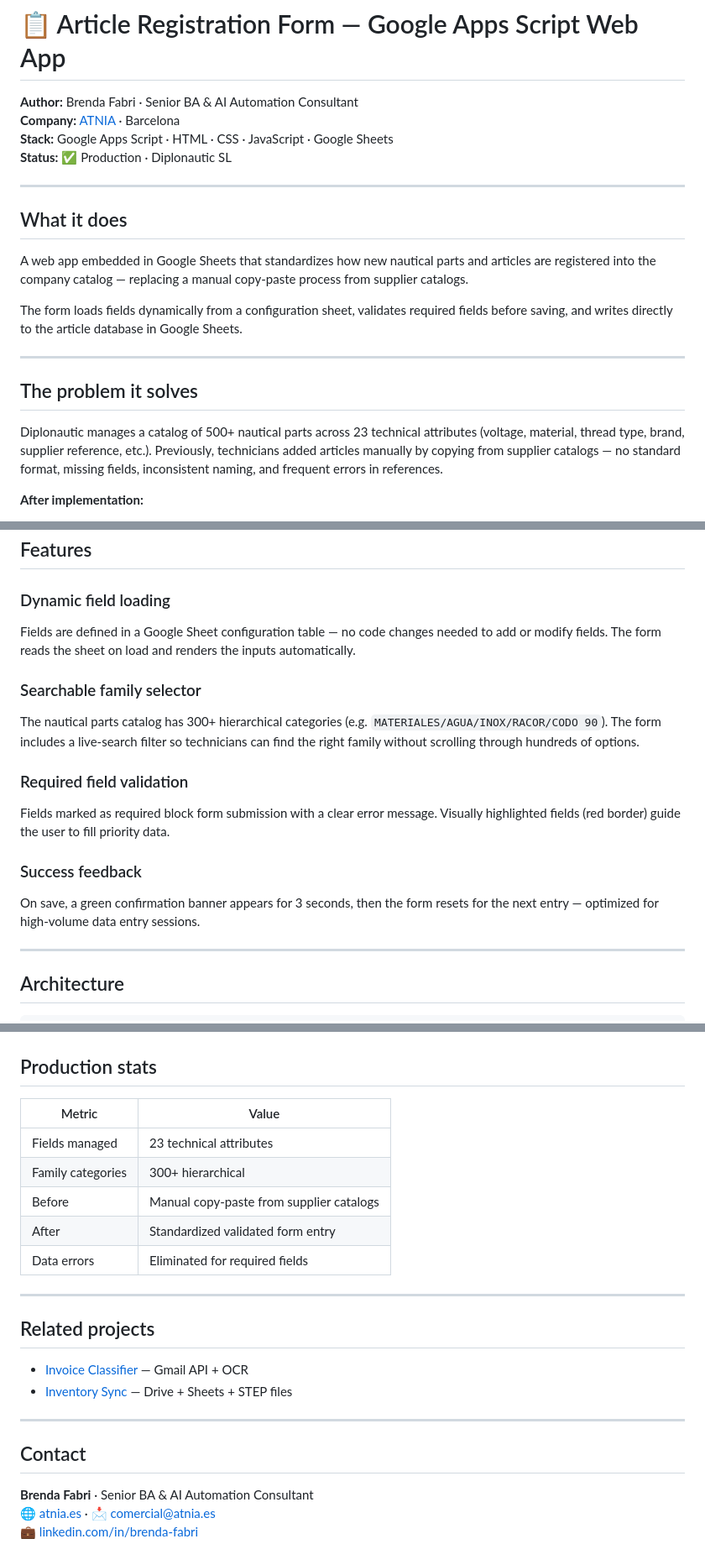
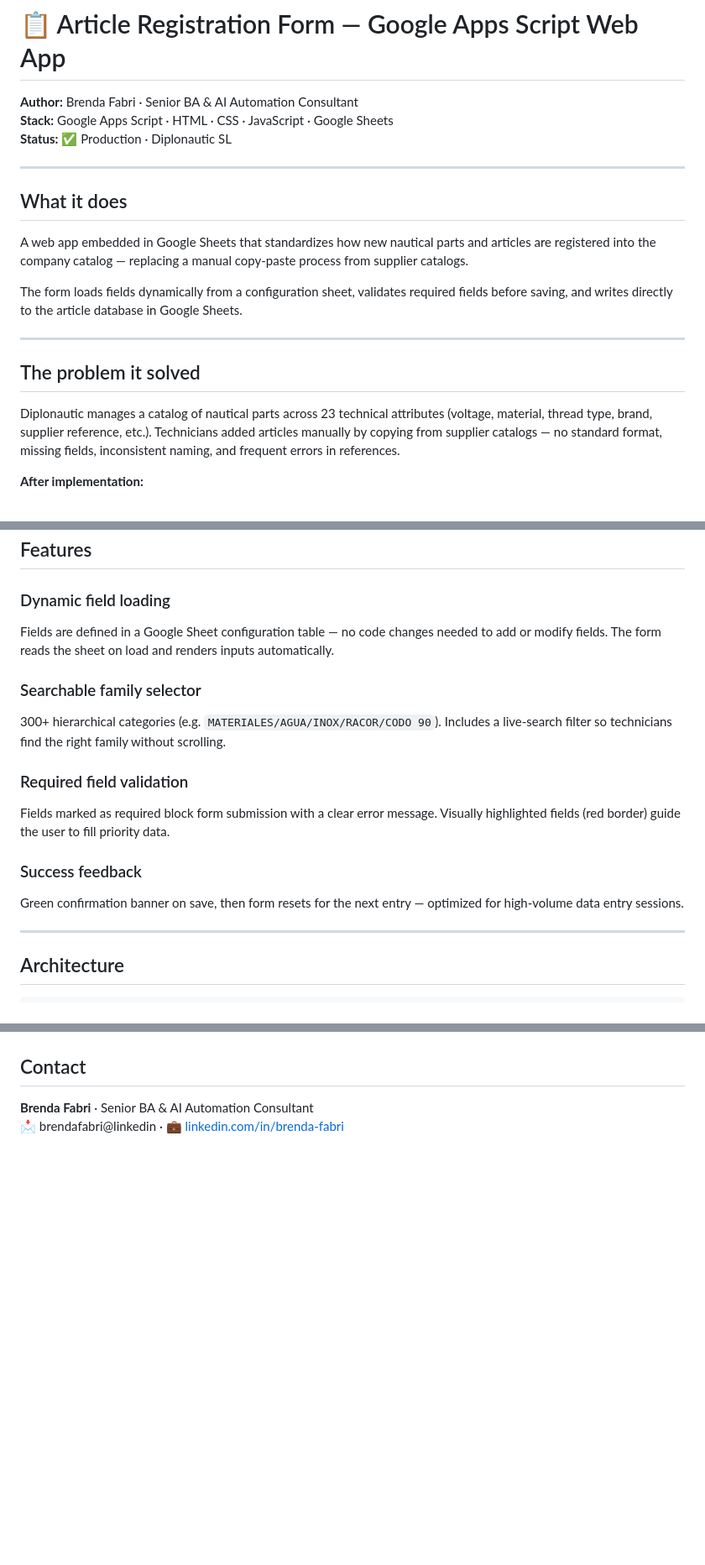
Before and after one commit to brendafabri/portfolio-projects, a Markdown page: article-form/README.md, 3 parts joined by grey strips. Shown at 84% size. Drawn GitHub-style; blank space fills up the shorter version.

```diff
--- a/article-form/README.md
+++ b/article-form/README.md
@@ -1,7 +1,6 @@
 # 📋 Article Registration Form — Google Apps Script Web App
 
 **Author:** Brenda Fabri · Senior BA & AI Automation Consultant
-**Company:** [ATNIA](https://atnia.es) · Barcelona
 **Stack:** Google Apps Script · HTML · CSS · JavaScript · Google Sheets
 **Status:** ✅ Production · Diplonautic SL
 
@@ -15,9 +14,9 @@ The form loads fields dynamically from a configuration sheet, validates required
 
 ---
 
-## The problem it solves
+## The problem it solved
 
-Diplonautic manages a catalog of 500+ nautical parts across 23 technical attributes (voltage, material, thread type, brand, supplier reference, etc.). Previously, technicians added articles manually by copying from supplier catalogs — no standard format, missing fields, inconsistent naming, and frequent errors in references.
+Diplonautic manages a catalog of nautical parts across 23 technical attributes (voltage, material, thread type, brand, supplier reference, etc.). Technicians added articles manually by copying from supplier catalogs — no standard format, missing fields, inconsistent naming, and frequent errors in references.
 
 **After implementation:**
 - ✅ Standardized entry process for all 23 fields
@@ -31,16 +30,16 @@ Diplonautic manages a catalog of 500+ nautical parts across 23 technical attribu
 ## Features
 
 ### Dynamic field loading
-Fields are defined in a Google Sheet configuration table — no code changes needed to add or modify fields. The form reads the sheet on load and renders the inputs automatically.
+Fields are defined in a Google Sheet configuration table — no code changes needed to add or modify fields. The form reads the sheet on load and renders inputs automatically.
 
 ### Searchable family selector
-The nautical parts catalog has 300+ hierarchical categories (e.g. `MATERIALES/AGUA/INOX/RACOR/CODO 90`). The form includes a live-search filter so technicians can find the right family without scrolling through hundreds of options.
+300+ hierarchical categories (e.g. `MATERIALES/AGUA/INOX/RACOR/CODO 90`). Includes a live-search filter so technicians find the right family without scrolling.
 
 ### Required field validation
 Fields marked as required block form submission with a clear error message. Visually highlighted fields (red border) guide the user to fill priority data.
 
 ### Success feedback
-On save, a green confirmation banner appears for 3 seconds, then the form resets for the next entry — optimized for high-volume data entry sessions.
+Green confirmation banner on save, then form resets for the next entry — optimized for high-volume data entry sessions.
 
 ---
 
@@ -151,24 +110,4 @@ The form fields are driven by the `BD_Articulos` sheet — no code changes neede
-## Production stats
-
-| Metric | Value |
-|--------|-------|
-| Fields managed | 23 technical attributes |
-| Family categories | 300+ hierarchical |
-| Before | Manual copy-paste from supplier catalogs |
-| After | Standardized validated form entry |
-| Data errors | Eliminated for required fields |
-
----
-
-## Related projects
-
-- [Invoice Classifier](../invoice-classifier/) — Gmail API + OCR
-- [Inventory Sync](../inventory-sync/) — Drive + Sheets + STEP files
-
----
-
 ## Contact
 
 **Brenda Fabri** · Senior BA & AI Automation Consultant
-🌐 [atnia.es](https://atnia.es) · 📩 comercial@atnia.es
-💼 [linkedin.com/in/brenda-fabri](https://linkedin.com/in/brenda-fabri)
+📩 brendafabri@linkedin · 💼 [linkedin.com/in/brenda-fabri](https://linkedin.com/in/brenda-fabri)
```
Also changed, not shown: other parts of article-form/README.md (+7 -47 lines).
